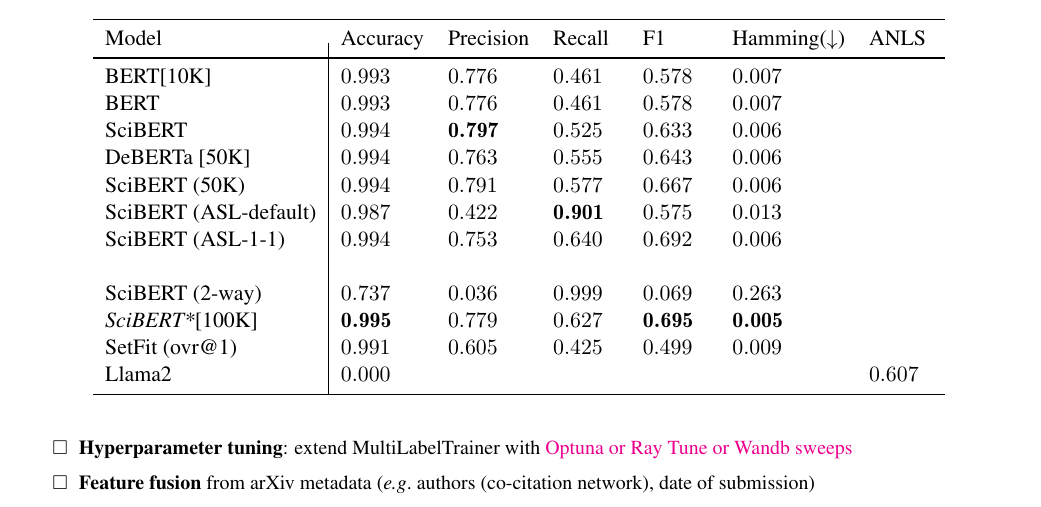
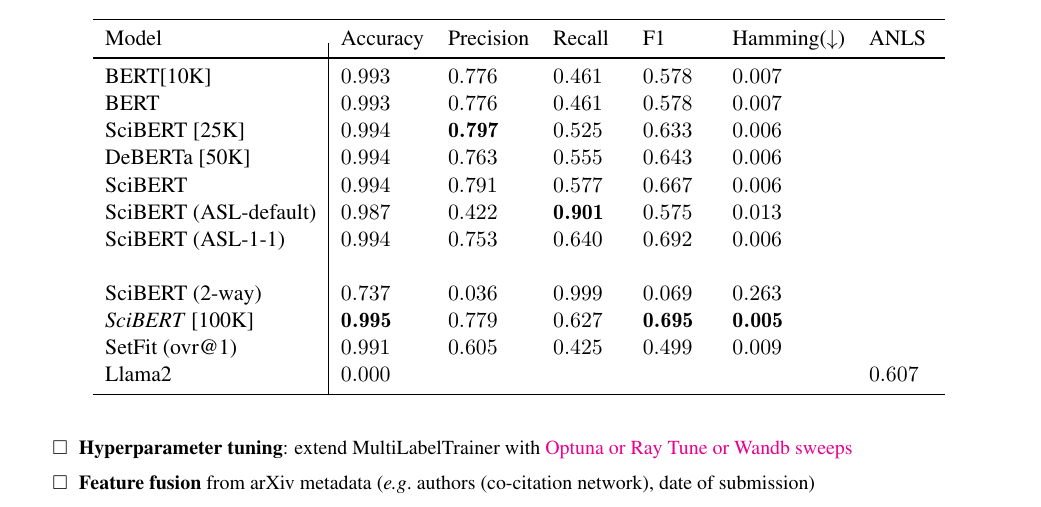
Before and after one commit to Jordy-VL/AAPD, a LaTeX document (report/main.tex): part of page 3 of 4, cut so that both start at the same text. Compiled offline with pdfLaTeX.

Commit message:
ASL results

```diff
--- a/report/main.tex
+++ b/report/main.tex
@@ -99,14 +99,14 @@
     \midrule
 BERT[10K]               & 0.993458787878788              & 0.776191475960529              & 0.460541887262535              & 0.578085297681873               & 0.006541212121212              &                    \\
 BERT                    & 0.993458787878788              & 0.776191475960529              & 0.460541887262535              & 0.578085297681873               & 0.006541212121212              &                    \\
-SciBERT                 & 0.994064242424242              & {\npboldmath}0.796655012756307              & 0.524544266782803              & 0.632578031212485               & 0.005935757575758                                   \\
+SciBERT  [25K]               & 0.994064242424242              & {\npboldmath}0.796655012756307              & 0.524544266782803              & 0.632578031212485               & 0.005935757575758                                   \\
 DeBERTa [50K]           & 0.993986060606061              & 0.763045337895637              & 0.554967958688484              & 0.642581853546086               & 0.006013939393939              &                    \\
-SciBERT (50K)           & 0.994387272727273              & 0.790564750042655              & 0.576556958875132              & 0.666810577441986               & 0.005612727272727              &                    \\
+SciBERT            & 0.994387272727273              & 0.790564750042655              & 0.576556958875132              & 0.666810577441986               & 0.005612727272727              &                    \\
 SciBERT (ASL-default) &0.98702	&0.422094582774506&	{\npboldmath}0.900703042369191&	0.574814873637609&	0.01298\\
 SciBERT (ASL-1-1) &0.994447878787879	&0.75326102887293	&0.639519691407951	&0.691746021063966&	0.005552121212121\\ %Asymmetric Loss
 \\ %Asymmetric Loss
 SciBERT (2-way)         & 0.736748772014974              & 0.03569970499920982            & 0.9993548387096776             & 0.06893679786889104             & 0.263251227985026                                   \\
-\textit{SciBERT*}[100K] & {\npboldmath}0.994643636363636 & 0.779447068845349 & 0.626907505450016 & {\npboldmath} 0.694904722452361 & {\npboldmath}0.005356363636364 &                    \\
+\textit{SciBERT} [100K] & {\npboldmath}0.994643636363636 & 0.779447068845349 & 0.626907505450016 & {\npboldmath} 0.694904722452361 & {\npboldmath}0.005356363636364 &                    \\
     SetFit (ovr@1)          & 0.991046308724832              & 0.605021377240062              & 0.424984025559105              & 0.49926810043914                & 0.008953691275168              &                    \\
     %SetFit (ovr-diff@20)                                                                                                                                                                                               \\
     Llama2                  & 0                              &                                &                                &                                 &                                & 0.6071428571428571 \\
```
Also changed, not shown: report/main.pdf.
